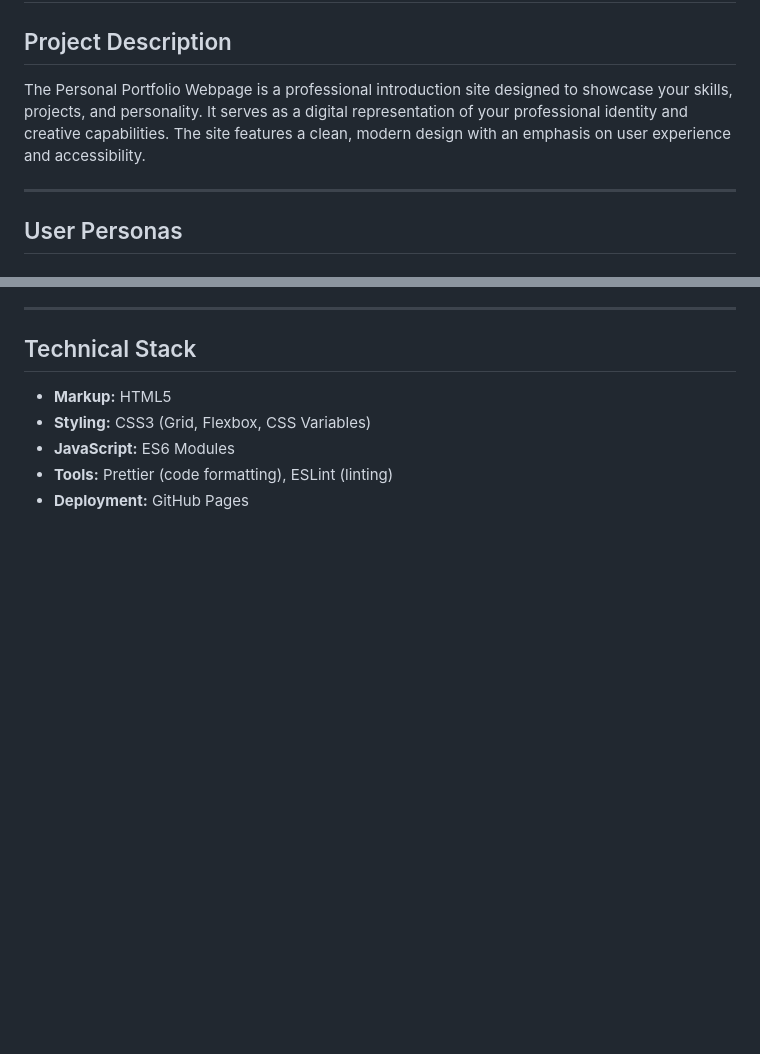
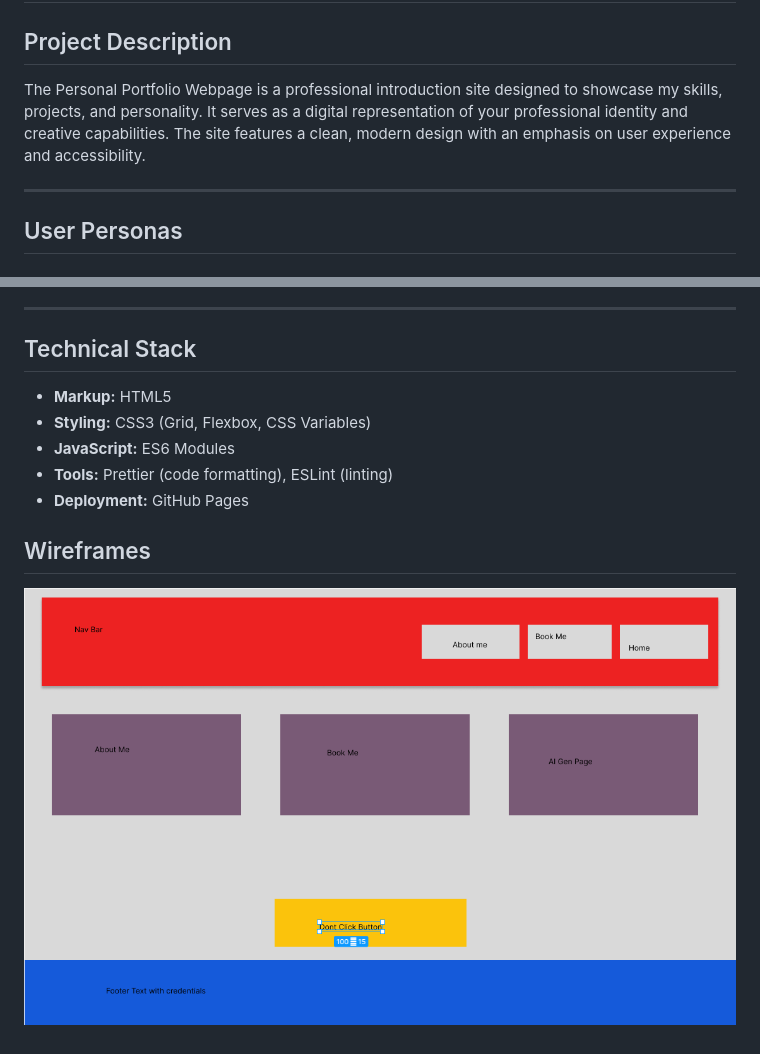
Before and after one commit to notrickhere/Personal_Website, a Markdown page: docs/DESIGN_DOCUMENT.md, 2 parts joined by grey strips. GitHub-like rendering; pictures changed too: images/home_page.png (added); blank space fills up the shorter version.

Commit message:
Adding homepage wireframe

```diff
--- a/docs/DESIGN_DOCUMENT.md
+++ b/docs/DESIGN_DOCUMENT.md
@@ -2,7 +2,7 @@
 
 ## Project Description
 
-The Personal Portfolio Webpage is a professional introduction site designed to showcase your skills, projects, and personality. It serves as a digital representation of your professional identity and creative capabilities. The site features a clean, modern design with an emphasis on user experience and accessibility.
+The Personal Portfolio Webpage is a professional introduction site designed to showcase my skills, projects, and personality. It serves as a digital representation of your professional identity and creative capabilities. The site features a clean, modern design with an emphasis on user experience and accessibility.
 
 ---
 
@@ -95,3 +95,7 @@ So that I can reach out for coaching, collaboration, or questions
 - **JavaScript:** ES6 Modules
 - **Tools:** Prettier (code formatting), ESLint (linting)
 - **Deployment:** GitHub Pages
+
+## Wireframes
+
+![Home page](../images/home_page.png)
```
